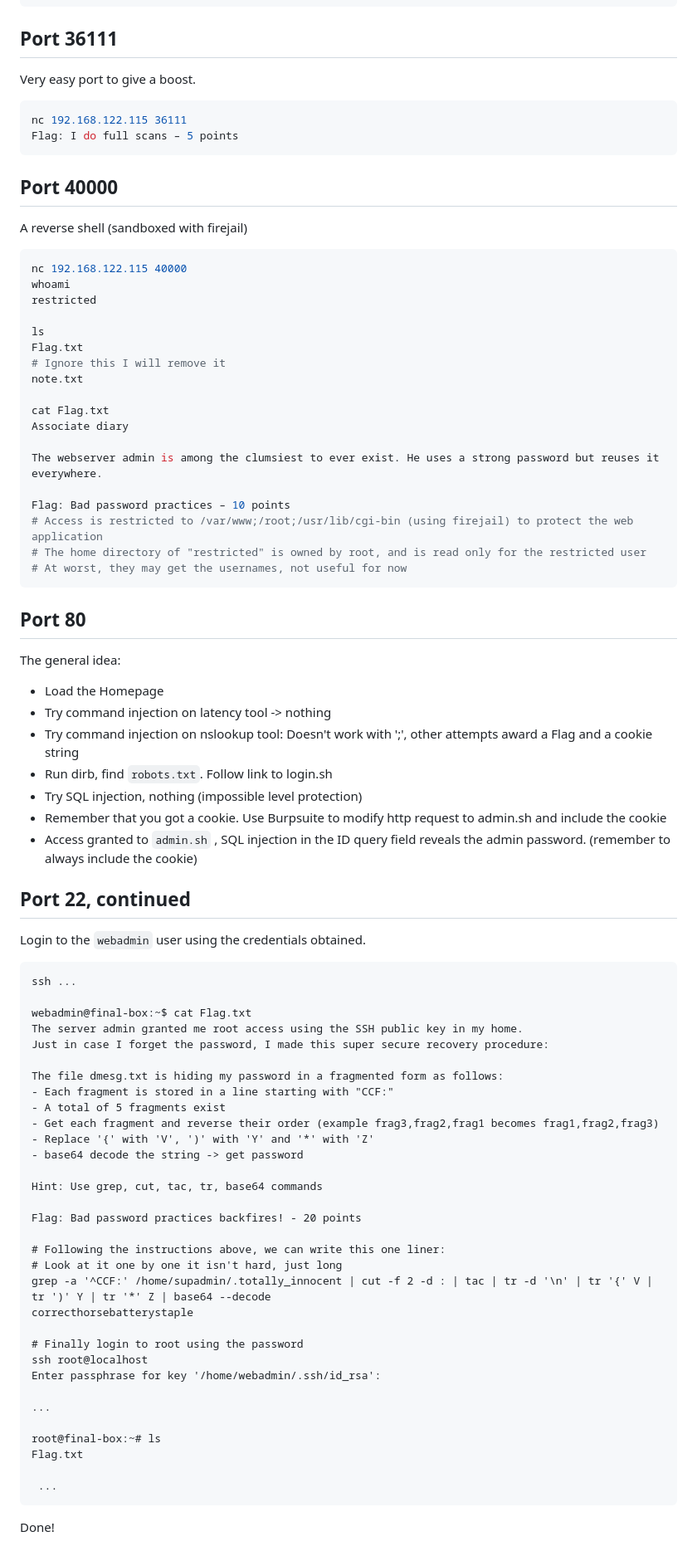
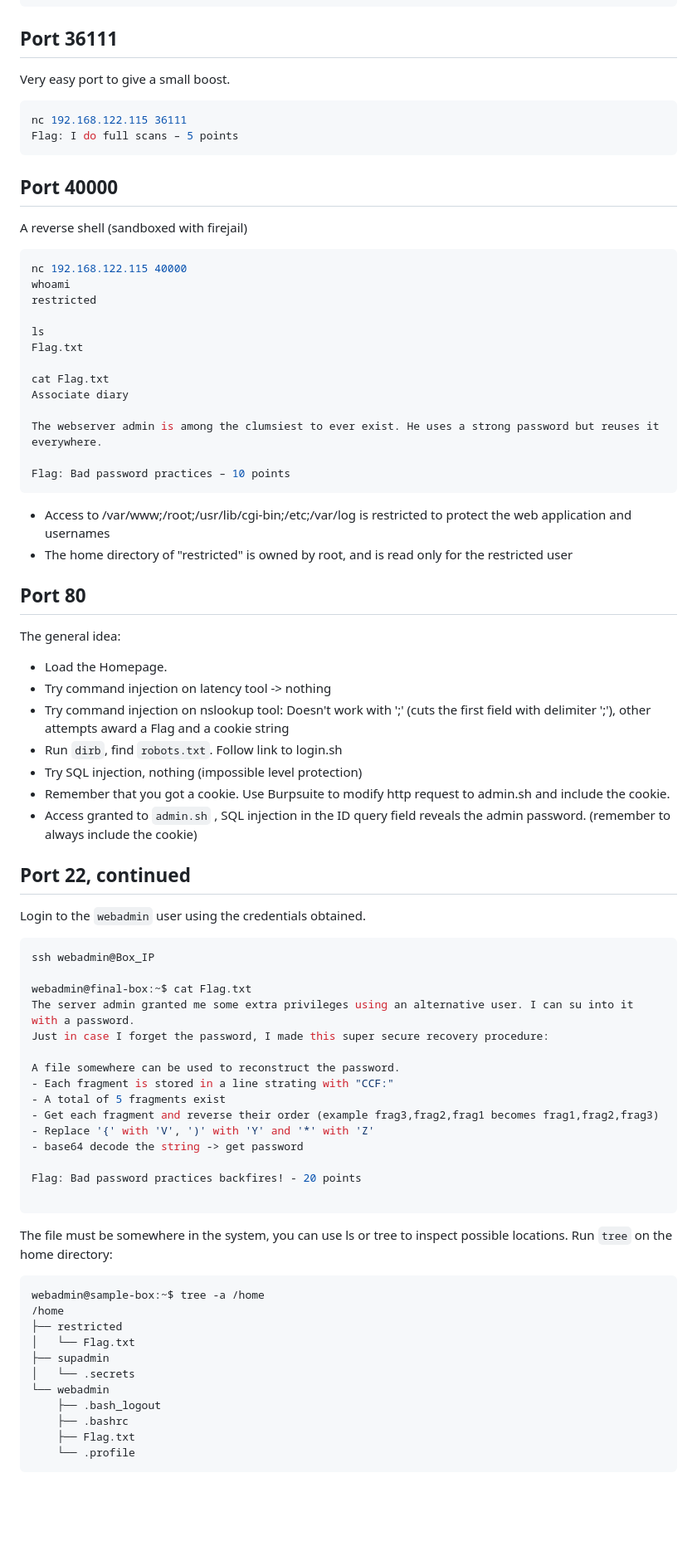
Before and after one commit to a-h-ismail/sample-box, a Markdown page: solution.md, the part around the change printed below. Shown: that part at 83% size. Drawn GitHub-style; blank space fills up the shorter version.

Commit message:
Update solution with the latest changes.

````diff
--- a/solution.md
+++ b/solution.md
@@ -89,7 +87,7 @@ Flag: Changing encoding is not encryption, ok? - 15 points
 
 ## Port 36111
 
-Very easy port to give a boost.
+Very easy port to give a small boost.
 ```sh
 nc 192.168.122.115 36111
 Flag: I do full scans – 5 points
@@ -106,8 +104,6 @@ restricted
 
 ls
 Flag.txt
-# Ignore this I will remove it
-note.txt
 
 cat Flag.txt
 Associate diary
@@ -115,60 +111,61 @@ Associate diary
 The webserver admin is among the clumsiest to ever exist. He uses a strong password but reuses it everywhere.
 
 Flag: Bad password practices – 10 points
-# Access is restricted to /var/www;/root;/usr/lib/cgi-bin (using firejail) to protect the web application
-# The home directory of "restricted" is owned by root, and is read only for the restricted user
-# At worst, they may get the usernames, not useful for now
 ```
+
+- Access to /var/www;/root;/usr/lib/cgi-bin;/etc;/var/log is restricted to protect the web application and usernames
+- The home directory of "restricted" is owned by root, and is read only for the restricted user
+
 
 ## Port 80
 
 The general idea:
 
-- Load the Homepage
+- Load the Homepage.
 - Try command injection on latency tool -> nothing
-- Try command injection on nslookup tool: Doesn't work with ';', other attempts award a Flag and a cookie string
-- Run dirb, find `robots.txt`. Follow link to login.sh
+- Try command injection on nslookup tool: Doesn't work with ';' (cuts the first field with delimiter ';'),
+other attempts award a Flag and a cookie string
+- Run `dirb`, find `robots.txt`. Follow link to login.sh
 - Try SQL injection, nothing (impossible level protection)
-- Remember that you got a cookie. Use Burpsuite to modify http request to admin.sh and include the cookie
+- Remember that you got a cookie. Use Burpsuite to modify http request to admin.sh and include the cookie.
 - Access granted to `admin.sh` , SQL injection in the ID query field reveals the admin password. (remember to always include the cookie)
 
 ## Port 22, continued
 
 Login to the `webadmin` user using the credentials obtained.
 
-```
-ssh ...
+```sh
+ssh webadmin@Box_IP
 
 webadmin@final-box:~$ cat Flag.txt
-The server admin granted me root access using the SSH public key in my home.
+The server admin granted me some extra privileges using an alternative user. I can su into it with a password.
 Just in case I forget the password, I made this super secure recovery procedure:
 
-The file dmesg.txt is hiding my password in a fragmented form as follows:
-- Each fragment is stored in a line starting with "CCF:"
+A file somewhere can be used to reconstruct the password.
+- Each fragment is stored in a line strating with "CCF:"
 - A total of 5 fragments exist
 - Get each fragment and reverse their order (example frag3,frag2,frag1 becomes frag1,frag2,frag3)
 - Replace '{' with 'V', ')' with 'Y' and '*' with 'Z'
 - base64 decode the string -> get password
 
-Hint: Use grep, cut, tac, tr, base64 commands
-
 Flag: Bad password practices backfires! - 20 points
 
-# Following the instructions above, we can write this one liner:
-# Look at it one by one it isn't hard, just long
-grep -a '^CCF:' /home/supadmin/.totally_innocent | cut -f 2 -d : | tac | tr -d '\n' | tr '{' V | tr ')' Y | tr '*' Z | base64 --decode
-correcthorsebatterystaple
-
-# Finally login to root using the password
-ssh root@localhost
-Enter passphrase for key '/home/webadmin/.ssh/id_rsa':
-
-...
-
-root@final-box:~# ls
-Flag.txt
-
- ...
 ```
 
-Done!
+The file must be somewhere in the system, you can use ls or tree to inspect possible locations.
+Run `tree` on the home directory:
+
+```sh
+webadmin@sample-box:~$ tree -a /home
+/home
+├── restricted
+│   └── Flag.txt
+├── supadmin
+│   └── .secrets
+└── webadmin
+    ├── .bash_logout
+    ├── .bashrc
+    ├── Flag.txt
+    └── .profile
+```
+
````
Also changed, not shown: other parts of solution.md (+28 -9 lines).
